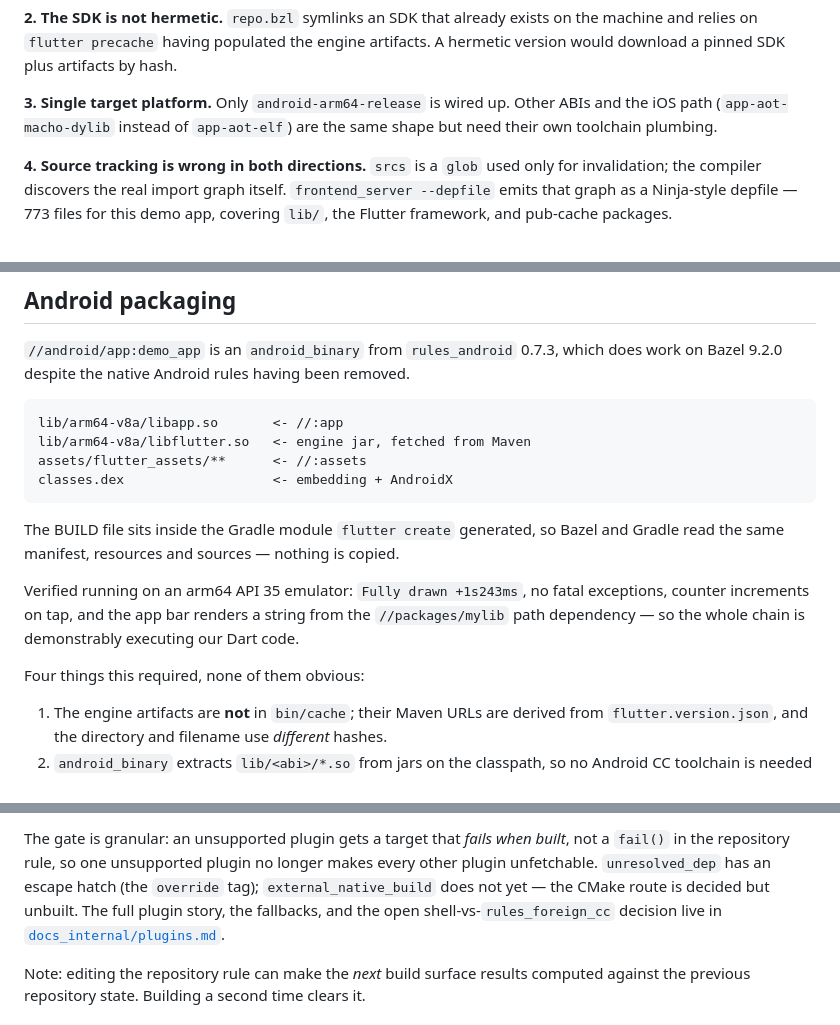
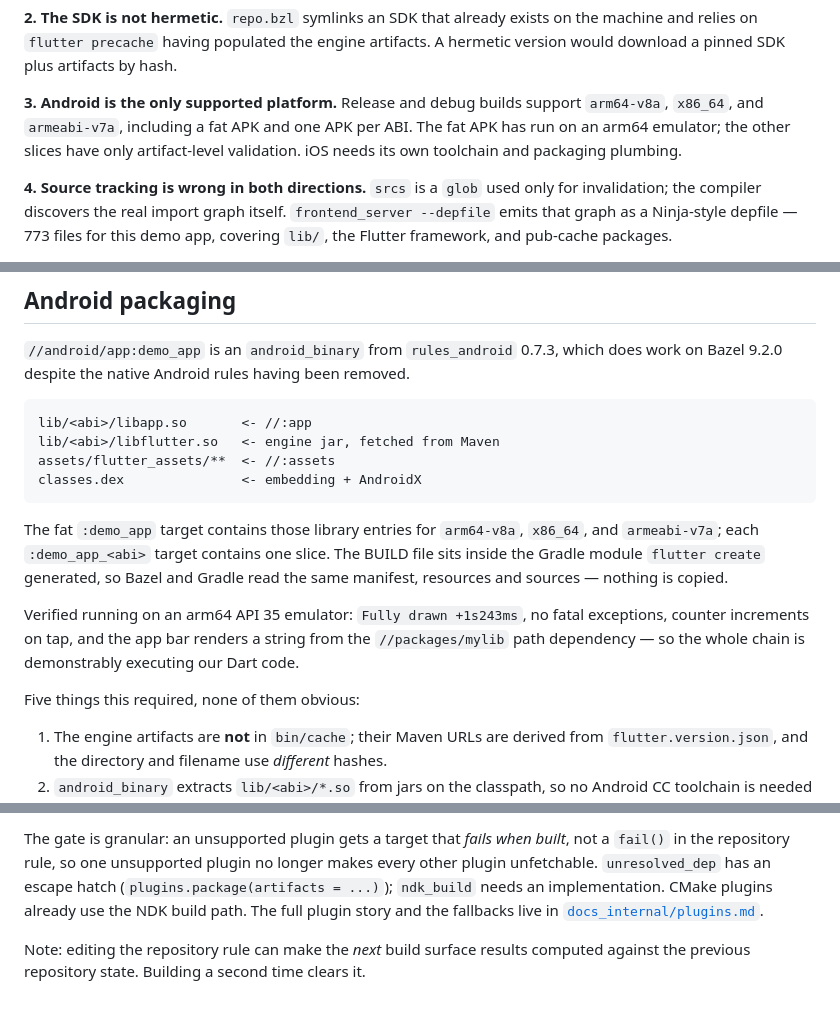
Before and after one commit to Sameri11/rules_flutter, a Markdown page: README.md, 3 parts joined by grey strips. Rendered like a GitHub page.

````diff
--- a/README.md
+++ b/README.md
@@ -527,9 +530,10 @@ on the machine and relies on `flutter precache` having populated the engine
 artifacts. A hermetic version would download a pinned SDK plus artifacts by
 hash.
 
-**3. Single target platform.** Only `android-arm64-release` is wired up. Other
-ABIs and the iOS path (`app-aot-macho-dylib` instead of `app-aot-elf`) are the
-same shape but need their own toolchain plumbing.
+**3. Android is the only supported platform.** Release and debug builds support
+`arm64-v8a`, `x86_64`, and `armeabi-v7a`, including a fat APK and one APK per
+ABI. The fat APK has run on an arm64 emulator; the other slices have only
+artifact-level validation. iOS needs its own toolchain and packaging plumbing.
 
 **4. Source tracking is wrong in both directions.** `srcs` is a `glob` used only
 for invalidation; the compiler discovers the real import graph itself.
@@ -980,12 +932,14 @@ smaller and more stable surface. Since the SDK is version-pinned anyway,
 does work on Bazel 9.2.0 despite the native Android rules having been removed.
 
 ```
-lib/arm64-v8a/libapp.so       <- //:app
-lib/arm64-v8a/libflutter.so   <- engine jar, fetched from Maven
-assets/flutter_assets/**      <- //:assets
-classes.dex                   <- embedding + AndroidX
+lib/<abi>/libapp.so       <- //:app
+lib/<abi>/libflutter.so   <- engine jar, fetched from Maven
+assets/flutter_assets/**  <- //:assets
+classes.dex               <- embedding + AndroidX
 ```
 
+The fat `:demo_app` target contains those library entries for `arm64-v8a`,
+`x86_64`, and `armeabi-v7a`; each `:demo_app_<abi>` target contains one slice.
 The BUILD file sits inside the Gradle module `flutter create` generated, so
 Bazel and Gradle read the same manifest, resources and sources — nothing is
 copied.
@@ -995,7 +949,7 @@ exceptions, counter increments on tap, and the app bar renders a string from the
 `//packages/mylib` path dependency — so the whole chain is demonstrably
 executing our Dart code.
 
-Four things this required, none of them obvious:
+Five things this required, none of them obvious:
 
 1. The engine artifacts are **not** in `bin/cache`; their Maven URLs are derived
    from `flutter.version.json`, and the directory and filename use *different*
@@ -1122,10 +1085,9 @@ coordinates resolve.
 The gate is granular: an unsupported plugin gets a target that *fails when
 built*, not a `fail()` in the repository rule, so one unsupported plugin no
 longer makes every other plugin unfetchable. `unresolved_dep` has an escape hatch
-(the `override` tag); `external_native_build` does not yet — the CMake route is
-decided but unbuilt. The full plugin story, the fallbacks, and the open
-shell-vs-`rules_foreign_cc` decision live in
-[`docs_internal/plugins.md`](docs_internal/plugins.md).
+(`plugins.package(artifacts = ...)`); `ndk_build` needs an implementation. CMake
+plugins already use the NDK build path. The full plugin story and the fallbacks
+live in [`docs_internal/plugins.md`](docs_internal/plugins.md).
 
 Note: editing the repository rule can make the *next* build surface results
 computed against the previous repository state. Building a second time clears it.
````
Also changed, not shown: other parts of README.md (+45 -85 lines).
